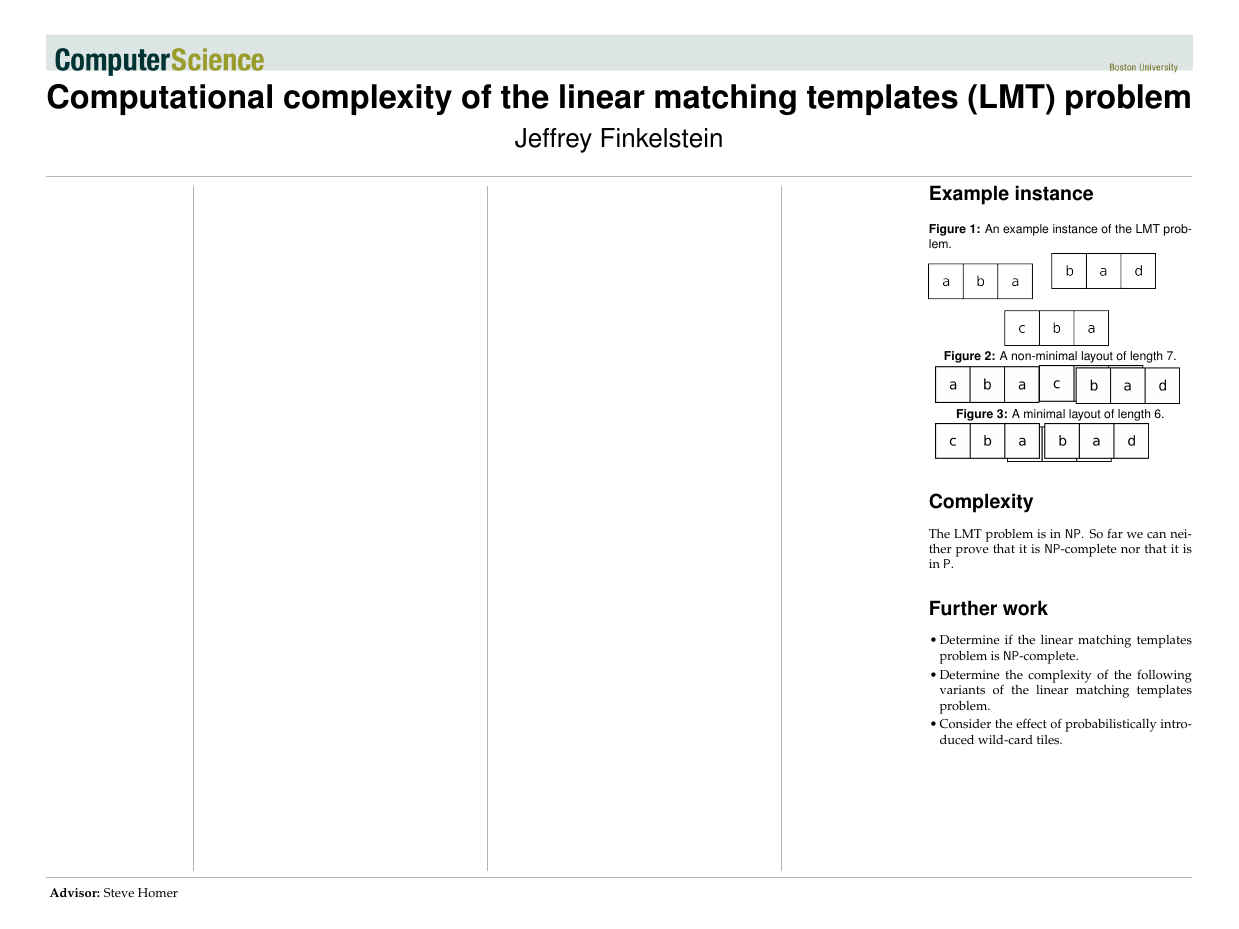
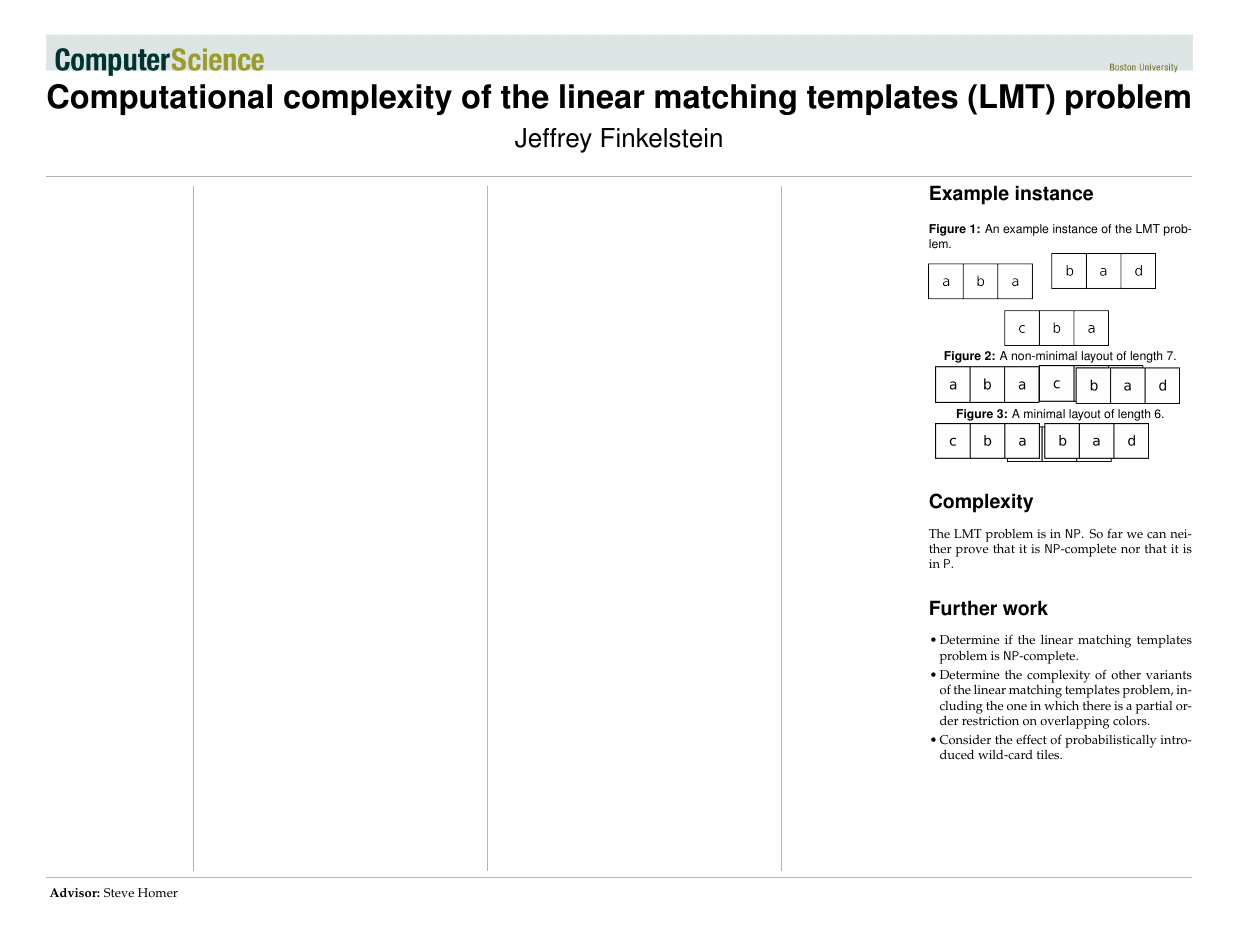
Before and after one commit to jfinkels/sticks, a LaTeX poster (poster/poster.tex, which reads poster/further-work.tex): the whole page. Compiled offline with pdfLaTeX.

Commit message:
updated further work

```diff
--- a/poster/further-work.tex
+++ b/poster/further-work.tex
@@ -1,6 +1,7 @@
 \begin{itemize}
 \item Determine if the linear matching templates problem is \NP-complete.
-\item Determine the complexity of the following variants of the linear matching
-  templates problem.
+\item Determine the complexity of other variants of the linear matching
+  templates problem, including the one in which there is a partial order
+  restriction on overlapping colors.
 \item Consider the effect of probabilistically introduced wild-card tiles.
 \end{itemize}
```
